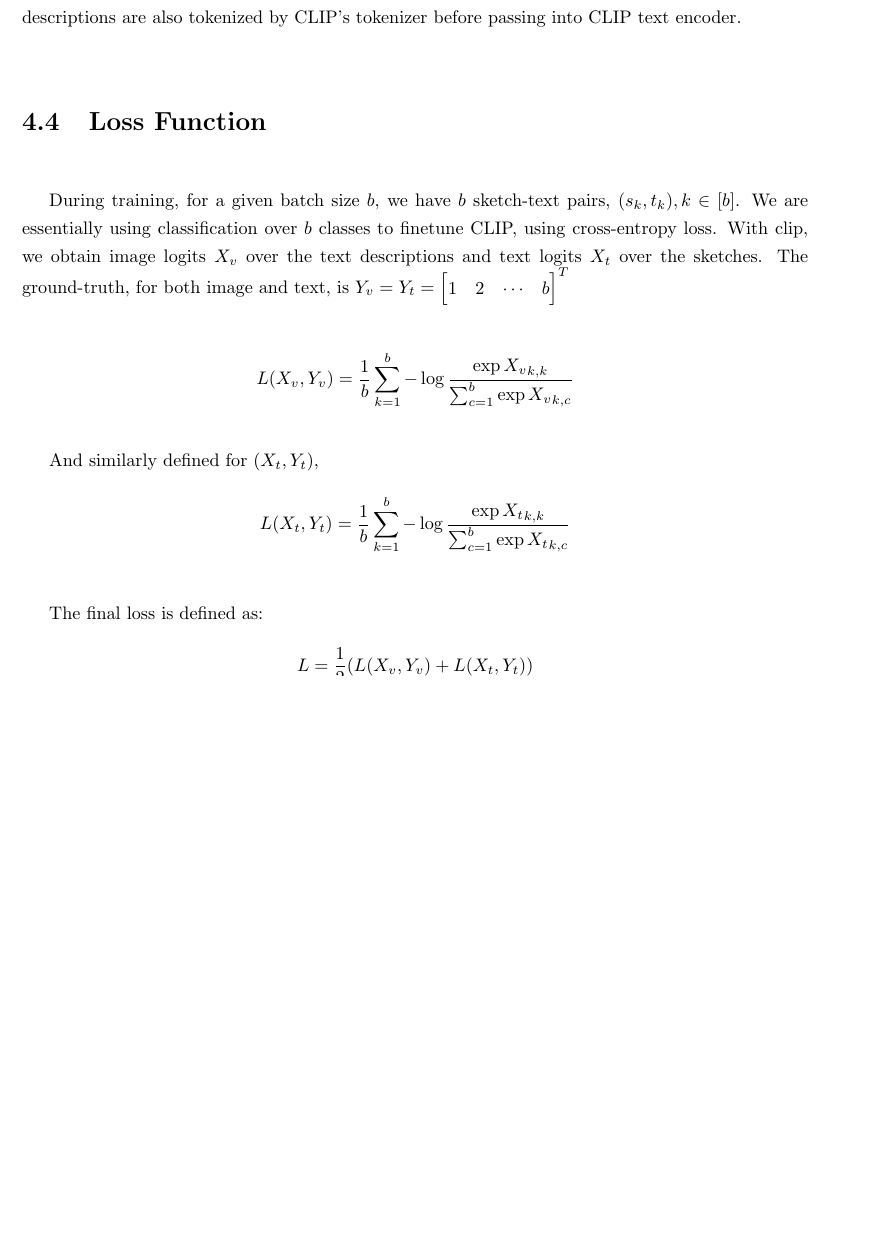
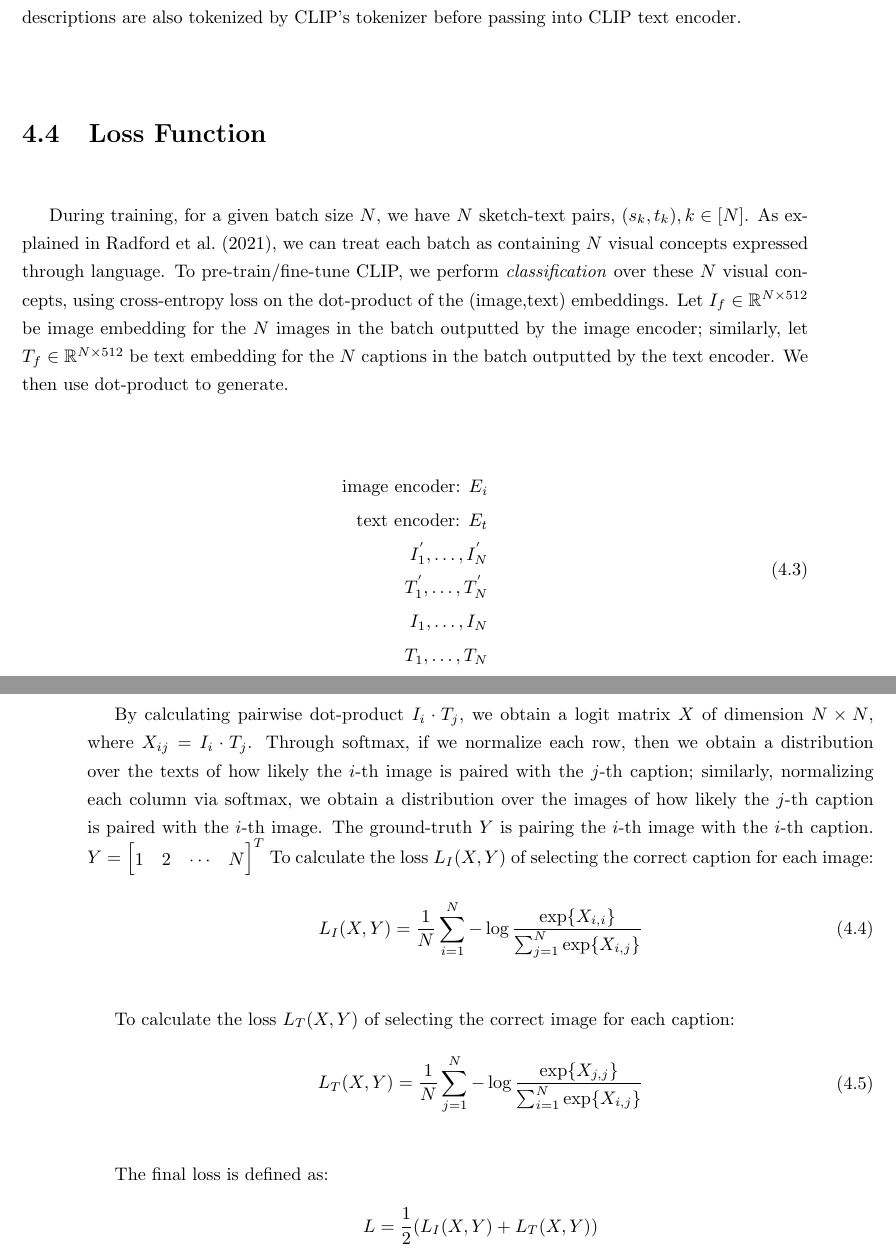
Before and after one commit to ErinZhang1998/master_thesis, a LaTeX thesis (main.tex, which reads method.tex): part of page 50 of 57 before the commit and two parts of pages 50 and 51 of 57 after it, the two joined at a grey line, cut so that both start at the same text, the shorter picture padded with empty space. Compiled offline with pdfLaTeX.

Commit message:
working on modeling section also for the presentation tomorrow

```diff
--- a/method.tex
+++ b/method.tex
@@ -144,16 +152,46 @@ We use the data provided by SPG \citep{spg_paper}, which provides JSON files of
 We used the \texttt{spacy} package to preprocess the text. \texttt{spacy} provides trained natural language processing pipeline and includes models for, for example, token-to-vector and part-of-speech tagging. We use the \texttt{en\_core\_web\_sm} pipeline and its lemmatizer to reduce words to their basic forms. Moreover, we lower-case all words and remove punctuation, a list of which is provided by \texttt{Python} \texttt{string} package, \texttt{string.punctuation}. We also remove words like \textit{shaped}, \textit{sized}, \textit{and}, \textit{like}, since they act like stop words and do not provide additional visual descriptions of the sketches. Text descriptions are also tokenized by CLIP's tokenizer before passing into CLIP text encoder.
 
 \section{Loss Function}
-During training, for a given batch size $b$, we have $b$ sketch-text pairs, $(s_k,t_k), k\in [b]$. We are essentially using classification over $b$ classes to finetune CLIP, using cross-entropy loss. With clip, we obtain image logits $X_v$ over the text descriptions and text logits $X_t$ over the sketches. The ground-truth, for both image and text, is
-$Y_v = Y_t = \begin{bmatrix}1 & 2 & \cdots & b \end{bmatrix}^T $
+During training, for a given batch size $N$, we have $N$ sketch-text pairs, $(s_k,t_k), k\in [N]$.
+As explained in \cite{CLIPpaper}, we can treat each batch as containing $N$ visual concepts expressed through language.
+To pre-train/fine-tune CLIP, we perform \textit{classification} over these $N$ visual concepts, using cross-entropy loss on the dot-product of the (image,text) embeddings.
+Let $I_f \in \mathbb{R}^{N \times 512}$ be image embedding for the $N$ images in the batch outputted by the image encoder; similarly,
+let $T_f \in \mathbb{R}^{N \times 512}$ be text embedding for the $N$ captions in the batch outputted by the text encoder.
+We then use dot-product to generate.
 
-$$L(X_v, Y_v) = \dfrac{1}{b} \sum_{k=1}^b -\log\frac{\exp{{X_v}_{k,k}}}{ \sum_{c=1}^b \exp{{X_v}_{k,c}} } $$
+\begin{equation}
+\begin{split}
+    \text{image encoder: } E_i \\
+    \text{text encoder: } E_t \\
+    I_1^{'},\dots, I_N^{'} \\
+    T_1^{'},\dots, T_N^{'} \\
+    I_1,\dots, I_N \\
+    T_1,\dots, T_N
+\end{split}
+\end{equation}
 
-And similarly defined for $(X_t, Y_t)$,
-$$L(X_t, Y_t) = \dfrac{1}{b} \sum_{k=1}^b -\log\frac{\exp{{X_t}_{k,k}}}{ \sum_{c=1}^b \exp{{X_t}_{k,c}} } $$
+
+By calculating pairwise dot-product $I_i \cdot T_j$, we obtain a logit matrix $X$ of dimension $N\times N$, where $X_{ij} = I_i \cdot T_j$. Through softmax, if we normalize each row, then we obtain a distribution over the texts of how likely the $i$-th image is paired with the $j$-th caption; similarly, normalizing each column via softmax, we obtain a distribution over the images of how likely the $j$-th caption is paired with the $i$-th image.
+% image logits $X_v$ over the text descriptions and text logits $X_t$ over the images.
+The ground-truth $Y$ is pairing the $i$-th image with the $i$-th caption.
+$Y = \begin{bmatrix}1 & 2 & \cdots & N \end{bmatrix}^T $
+To calculate the loss $L_I(X, Y)$ of selecting the correct caption for each image:
+\begin{equation}
+\begin{split}
+    L_I(X, Y) = \dfrac{1}{N} \sum_{i=1}^N -\log\frac{\exp\{ {X}_{i,i} \}}{ \sum_{j=1}^N \exp\{ {X}_{i,j} \} }
+\end{split}
+\end{equation}
+
+To calculate the loss $L_T(X, Y)$ of selecting the correct image for each caption:
+\begin{equation}
+\begin{split}
+    L_T(X, Y) = \dfrac{1}{N} \sum_{j=1}^N -\log\frac{\exp\{ {X}_{j,j} \}}{ \sum_{i=1}^N \exp\{ {X}_{i,j} \} }
+\end{split}
+\end{equation}
+
 
 The final loss is defined as:
-$$L = \dfrac{1}{2} (L(X_v, Y_v) + L(X_t, Y_t))$$
+$$L = \dfrac{1}{2} (L_I(X, Y) + L_T(X, Y))$$
 
 \section{Data Augmentation}
 As mentioned above, our dataset has a small number of sketches: 572 face sketches and 787 angel sketches.
```
Also changed, not shown: main.pdf, method.tex (8 more changed lines), 5 other files.
